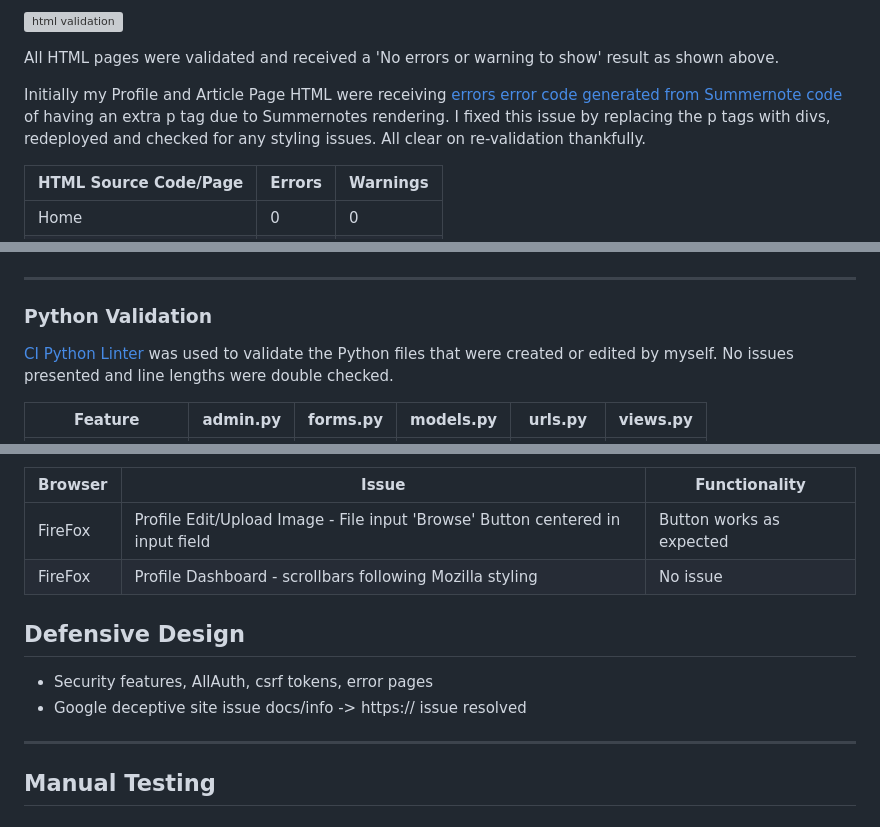
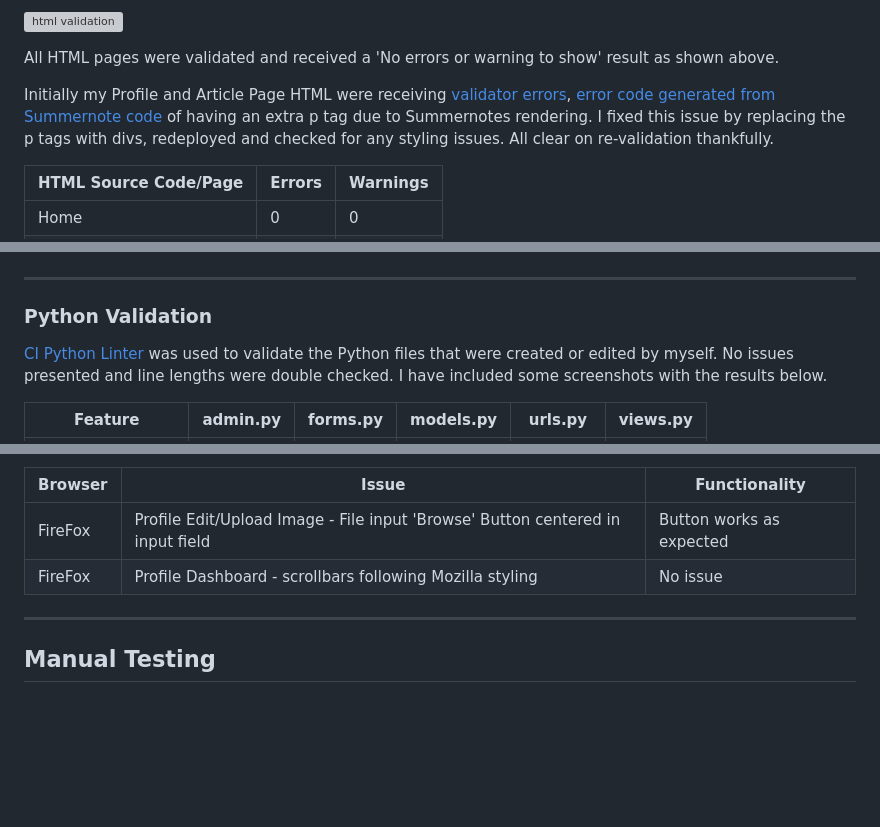
Before and after one commit to amylour/FreeFido_v2, a Markdown page: TESTING.md, 3 parts joined by grey strips. GitHub-like rendering; blank space fills up the shorter version; grey boxes are pictures that could not be loaded.

```diff
--- a/TESTING.md
+++ b/TESTING.md
@@ -43,7 +42,7 @@ I have had to follow a different approach for validating my HTML for this projec
 
 All HTML pages were validated and received a 'No errors or warning to show' result as shown above.
 
-Initially my Profile and Article Page HTML were receiving [errors](documentation/testing/artview_p_error.png) [error code generated from Summernote code](documentation/testing/extra_p_tag.png) of having an extra p tag due to Summernotes rendering. I fixed this issue by replacing the p tags with divs, redeployed and checked for any styling issues. All clear on re-validation thankfully.
+Initially my Profile and Article Page HTML were receiving [validator errors](documentation/testing/artview_p_error.png), [error code generated from Summernote code](documentation/testing/extra_p_tag.png) of having an extra p tag due to Summernotes rendering. I fixed this issue by replacing the p tags with divs, redeployed and checked for any styling issues. All clear on re-validation thankfully.
 
 
 | HTML Source Code/Page | Errors | Warnings |
@@ -88,7 +87,7 @@ Initially my Profile and Article Page HTML were receiving [errors](documentation
 
 ### Python Validation
 
-[CI Python Linter](https://pep8ci.herokuapp.com/#) was used to validate the Python files that were created or edited by myself. No issues presented and line lengths were double checked.
+[CI Python Linter](https://pep8ci.herokuapp.com/#) was used to validate the Python files that were created or edited by myself. No issues presented and line lengths were double checked. I have included some screenshots with the results below.
 
 | Feature | admin.py | forms.py | models.py | urls.py | views.py |
 |---------|----------|----------|-----------|---------|----------|
@@ -161,13 +160,6 @@ Freefido was tested on the following browsers, new users were created, old users
 |---------|-------|---------------|
 | FireFox | Profile Edit/Upload Image - File input 'Browse' Button centered in input field | Button works as expected |
 | FireFox | Profile Dashboard - scrollbars following Mozilla styling | No issue |
-
-
-
-## Defensive Design
-
-- Security features, AllAuth, csrf tokens, error pages
-- Google deceptive site issue docs/info -> https:// issue resolved
 
 
 <hr>
```
Also changed, not shown: other parts of TESTING.md (+2 -3 lines).
